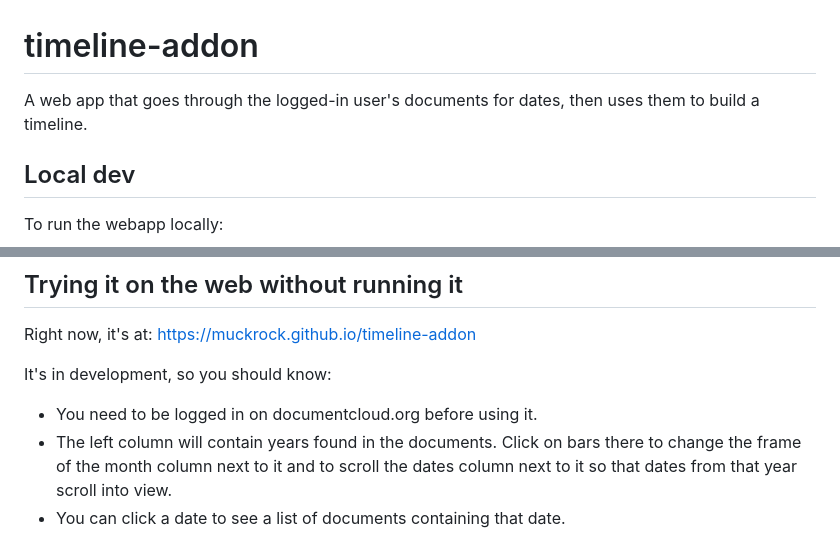
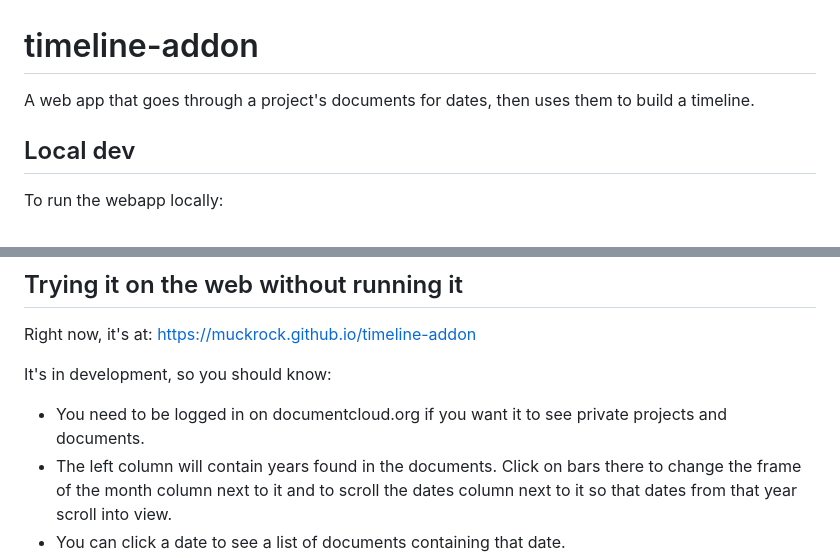
Before and after one commit to MuckRock/timeline-addon, a Markdown page: README.md, 2 parts joined by grey strips. Rendered like a GitHub page.

Commit message:
Note you don't have to be logged in to see public stuff.

```diff
--- a/README.md
+++ b/README.md
@@ -1,6 +1,6 @@
 # timeline-addon
 
-A web app that goes through the logged-in user's documents for dates, then uses them to build a timeline.
+A web app that goes through a project's documents for dates, then uses them to build a timeline.
 
 ## Local dev
 
@@ -20,7 +20,7 @@ Right now, it's at: https://muckrock.github.io/timeline-addon
 
 It's in development, so you should know:
 
-- You need to be logged in on documentcloud.org before using it.
+- You need to be logged in on documentcloud.org if you want it to see private projects and documents.
 - The left column will contain years found in the documents. Click on bars there to change the frame of the month column next to it and to scroll the dates column next to it so that dates from that year scroll into view.
 - You can click a date to see a list of documents containing that date.
 - You can click on an item in that list to see that document.
```
